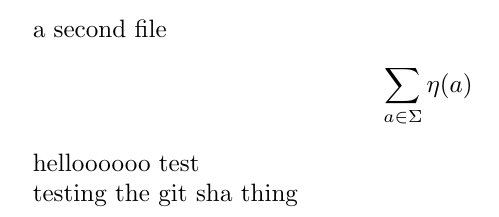
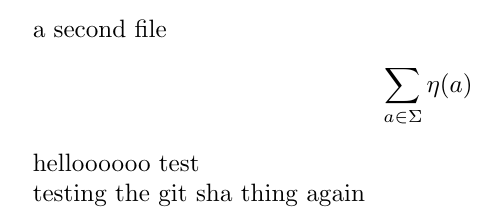
Before and after one commit to natestemen/latex-gh-pages, a LaTeX document (another.tex): part of the page, cut so that both start at the same text. Compiled offline with pdfLaTeX.

```diff
--- a/another.tex
+++ b/another.tex
@@ -9,5 +9,5 @@
 
 helloooooo test
 
-testing the git sha thing
+testing the git sha thing again
 \end{document}
```
Also changed, not shown: .github/workflows/build-and-deploy.yaml (+1 -1 lines).
